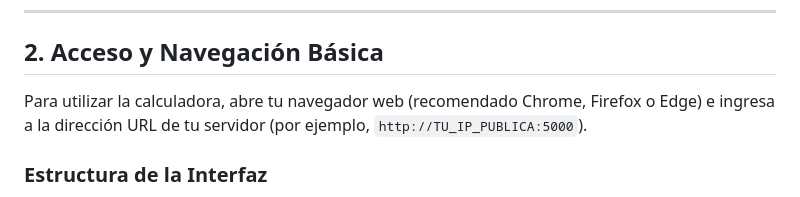
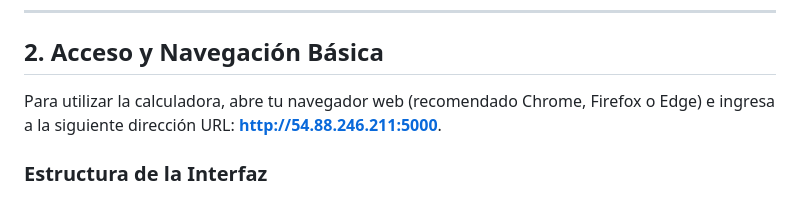
Before and after one commit to Kiler56/Computational-Tool-for-Numerical-Methods, a Markdown page: docs/Manual_de_Usuario.md, the part around the change. GitHub-like rendering.

Commit message:
docs: update user manual with specific IP address

```diff
--- a/docs/Manual_de_Usuario.md
+++ b/docs/Manual_de_Usuario.md
@@ -8,7 +8,7 @@ Este manual te guiará sobre cómo interactuar correctamente con la plataforma,
 ---
 
 ## 2. Acceso y Navegación Básica
-Para utilizar la calculadora, abre tu navegador web (recomendado Chrome, Firefox o Edge) e ingresa a la dirección URL de tu servidor (por ejemplo, `http://TU_IP_PUBLICA:5000`).
+Para utilizar la calculadora, abre tu navegador web (recomendado Chrome, Firefox o Edge) e ingresa a la siguiente dirección URL: **[http://54.88.246.211:5000](http://54.88.246.211:5000)**.
 
 ### Estructura de la Interfaz
 - **Barra Lateral (Menú):** Te permite alternar entre las tres grandes familias de métodos:
```
